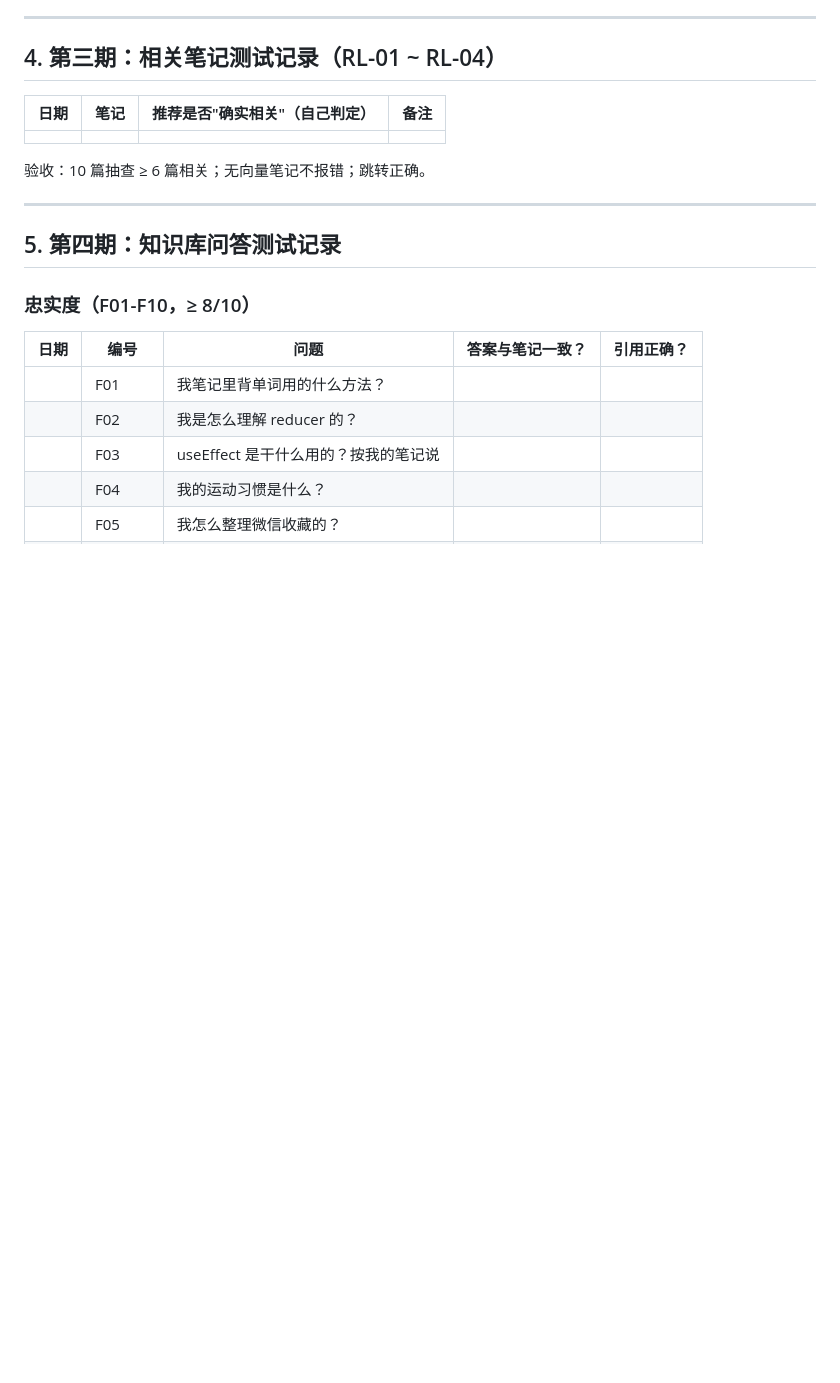
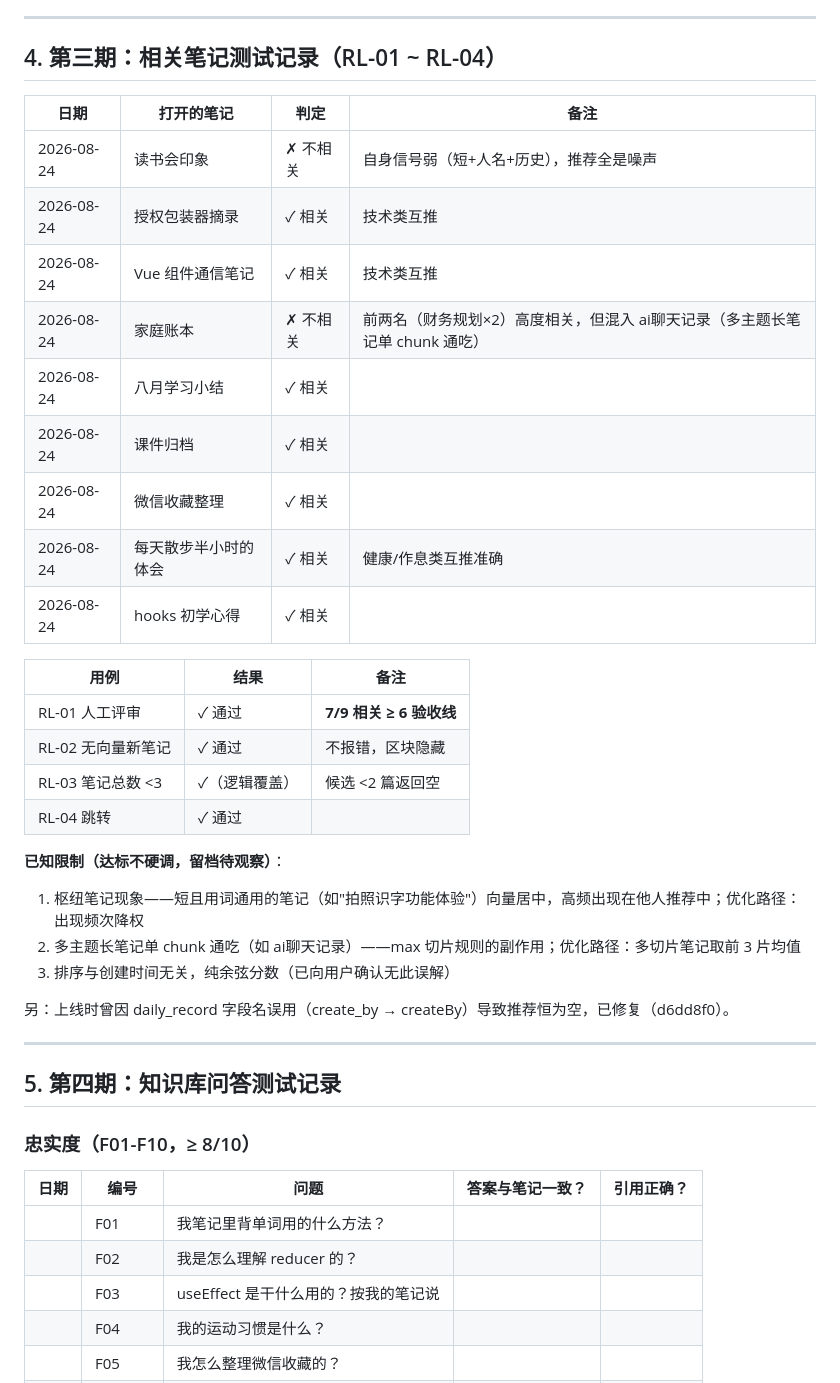
Before and after one commit to Academicrubbish/Toolbox, a Markdown page: docs/knowledge-base/test-cases.md, the part around the change. Drawn GitHub-style; blank space fills up the shorter version.

Commit message:
docs(kb): 第三期验收定档，RL-01人工评审7/9通过，记录已知限制
Co-Authored-By: Claude <noreply@anthropic.com>

```diff
--- a/docs/knowledge-base/test-cases.md
+++ b/docs/knowledge-base/test-cases.md
@@ -150,11 +150,31 @@
 
 ## 4. 第三期：相关笔记测试记录（RL-01 ~ RL-04）
 
-| 日期 | 笔记 | 推荐是否"确实相关"（自己判定） | 备注 |
-|------|------|------------------------------|------|
-| | | | |
+| 日期 | 打开的笔记 | 判定 | 备注 |
+|------|-----------|------|------|
+| 2026-08-24 | 读书会印象 | ✗ 不相关 | 自身信号弱（短+人名+历史），推荐全是噪声 |
+| 2026-08-24 | 授权包装器摘录 | ✓ 相关 | 技术类互推 |
+| 2026-08-24 | Vue 组件通信笔记 | ✓ 相关 | 技术类互推 |
+| 2026-08-24 | 家庭账本 | ✗ 不相关 | 前两名（财务规划×2）高度相关，但混入 ai聊天记录（多主题长笔记单 chunk 通吃） |
+| 2026-08-24 | 八月学习小结 | ✓ 相关 | |
+| 2026-08-24 | 课件归档 | ✓ 相关 | |
+| 2026-08-24 | 微信收藏整理 | ✓ 相关 | |
+| 2026-08-24 | 每天散步半小时的体会 | ✓ 相关 | 健康/作息类互推准确 |
+| 2026-08-24 | hooks 初学心得 | ✓ 相关 | |
 
-验收：10 篇抽查 ≥ 6 篇相关；无向量笔记不报错；跳转正确。
+| 用例 | 结果 | 备注 |
+|------|------|------|
+| RL-01 人工评审 | ✓ 通过 | **7/9 相关 ≥ 6 验收线** |
+| RL-02 无向量新笔记 | ✓ 通过 | 不报错，区块隐藏 |
+| RL-03 笔记总数 <3 | ✓（逻辑覆盖） | 候选 <2 篇返回空 |
+| RL-04 跳转 | ✓ 通过 | |
+
+**已知限制（达标不硬调，留档待观察）**：
+1. 枢纽笔记现象——短且用词通用的笔记（如"拍照识字功能体验"）向量居中，高频出现在他人推荐中；优化路径：出现频次降权
+2. 多主题长笔记单 chunk 通吃（如 ai聊天记录）——max 切片规则的副作用；优化路径：多切片笔记取前 3 片均值
+3. 排序与创建时间无关，纯余弦分数（已向用户确认无此误解）
+
+另：上线时曾因 daily_record 字段名误用（create_by → createBy）导致推荐恒为空，已修复（d6dd8f0）。
 
 ---
 
```
